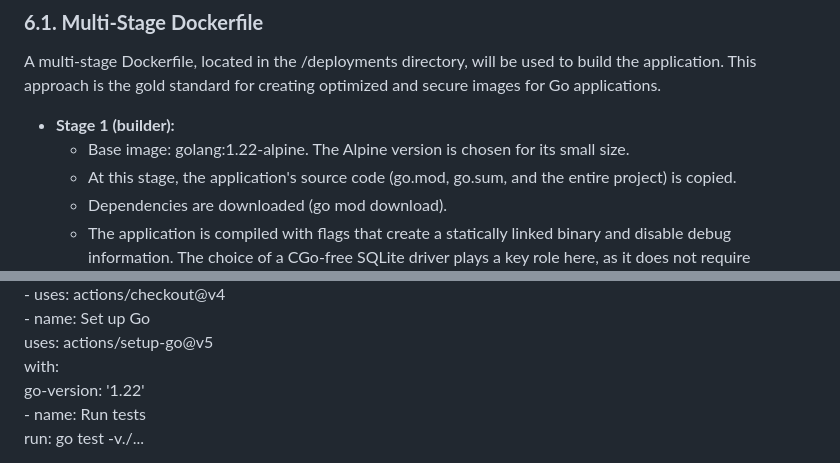
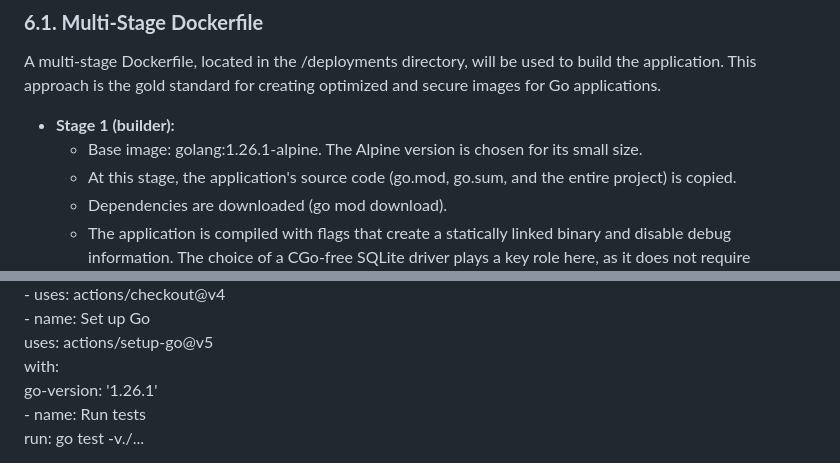
Before and after one commit to korjavin/dutyassistant, a Markdown page: Agent.md, 2 parts joined by grey strips. Rendered like a GitHub page.

```diff
--- a/Agent.md
+++ b/Agent.md
@@ -414,7 +414,7 @@ This section describes the final steps for packaging the application into a prod
 A multi-stage Dockerfile, located in the /deployments directory, will be used to build the application. This approach is the gold standard for creating optimized and secure images for Go applications.
 
 * **Stage 1 (builder):**
-  * Base image: golang:1.22-alpine. The Alpine version is chosen for its small size.
+  * Base image: golang:1.26.1-alpine. The Alpine version is chosen for its small size.
   * At this stage, the application's source code (go.mod, go.sum, and the entire project) is copied.
   * Dependencies are downloaded (go mod download).
   * The application is compiled with flags that create a statically linked binary and disable debug information. The choice of a CGo-free SQLite driver plays a key role here, as it does not require installing gcc and build-base in this build container.
@@ -515,7 +515,7 @@ jobs:
       \- name: Set up Go
         uses: actions/setup-go@v5
         with:
-          go-version: '1.22'
+          go-version: '1.26.1'
       \- name: Run tests
         run: go test \-v./...
 
```
Also changed, not shown: 2 other files.
